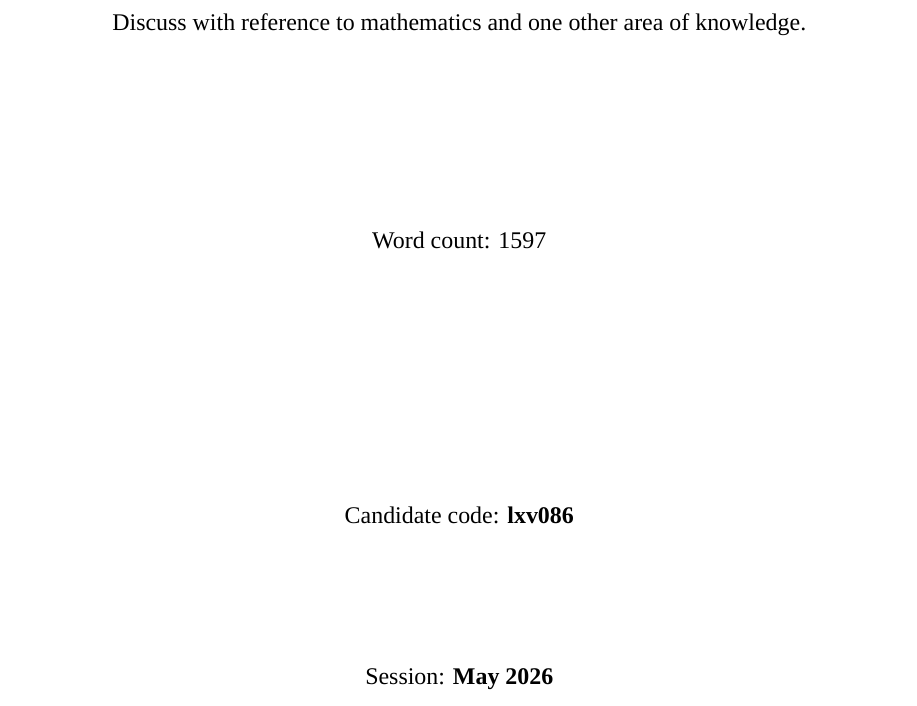
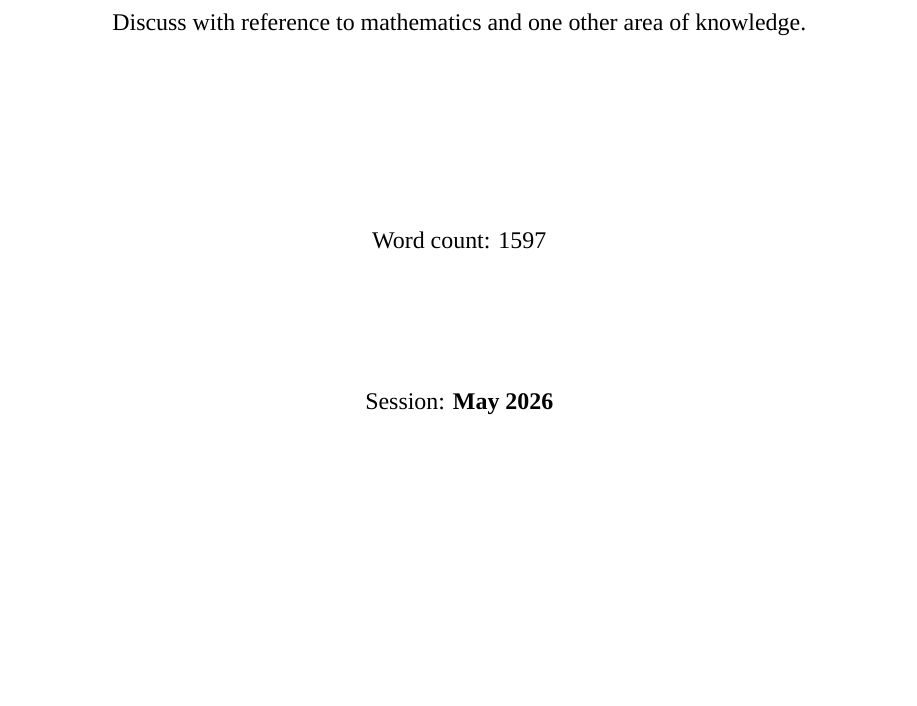
Before and after one commit to NicolasKelbel/TOK_Essay, a LaTeX document (main.tex): part of page 1 of 8, cut so that both start at the same text, the shorter picture padded with empty space. Compiled offline with XeLaTeX; a missing font is replaced by an installed copy or a similar font.

Commit message:
Save on 2026-03-01 23:21:34

```diff
--- a/main.tex
+++ b/main.tex
@@ -44,10 +44,6 @@
 
 		Word count: 1597\\
 
-
-		\vspace{4cm}
-		Candidate code: \textbf{lxv086}\\
-
 		\vspace{2cm}
 		Session: \textbf{May 2026}
 
```
Also changed, not shown: main.pdf, 2 other files.
